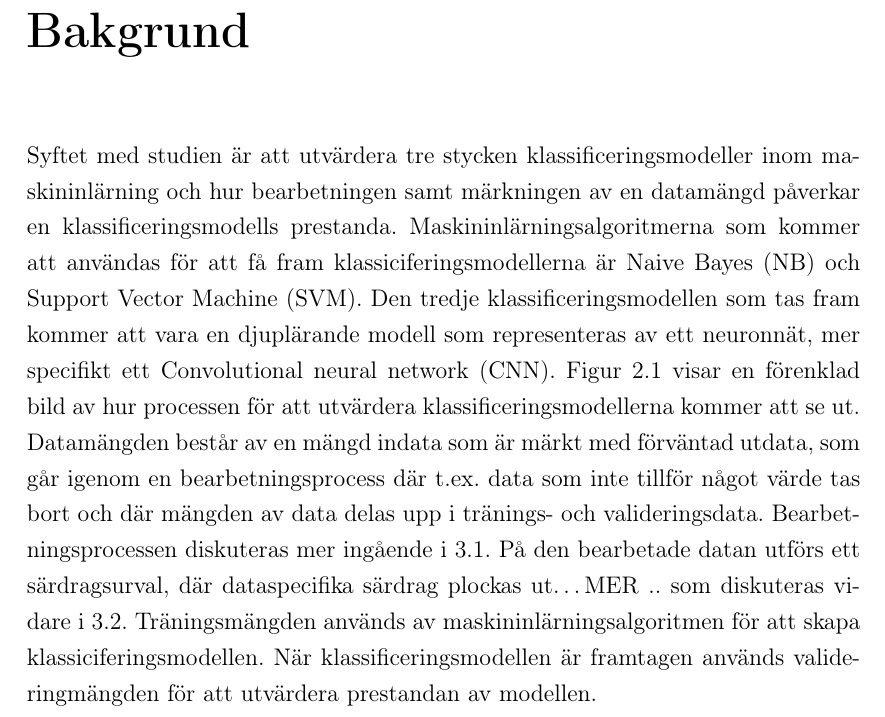
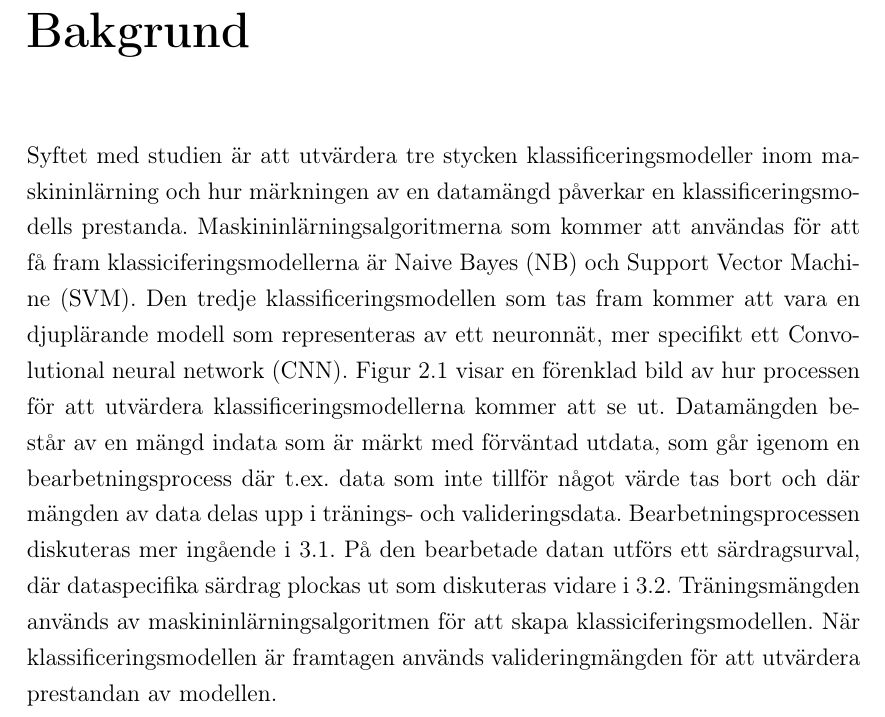
Before and after one commit to Brew8it/Twitter-SA-Report, a LaTeX thesis (Mall/TSA.tex): part of page 16 of 85, cut so that both start at the same text. Compiled offline with pdfLaTeX; a missing font is replaced by an installed copy or a similar font.

Commit message:
changed the syfte

```diff
--- a/Mall/TSA.tex
+++ b/Mall/TSA.tex
@@ -140,7 +140,7 @@
 
 
 \chapter{Bakgrund}\label{bak}
-Syftet med studien är att utvärdera tre stycken klassificeringsmodeller inom maskininlärning och hur bearbetningen samt märkningen av en datamängd påverkar en klassificeringsmodells prestanda. Maskininlärningsalgoritmerna som kommer att användas för att få fram klassiciferingsmodellerna är Naive Bayes (NB) och Support Vector Machine  (SVM). Den tredje klassificeringsmodellen som tas fram kommer att vara en djuplärande modell  som representeras av ett neuronnät, mer specifikt ett Convolutional neural network (CNN). Figur \ref{fig:overfig} visar en förenklad bild av hur processen för att utvärdera klassificeringsmodellerna kommer att se ut. Datamängden består av en mängd indata som är märkt med förväntad utdata, som går igenom en bearbetningsprocess där t.ex. data som inte tillför något värde tas bort och där mängden av data delas upp i tränings- och valideringsdata.  Bearbetningsprocessen diskuteras mer ingående i \ref{exp:pre}. På den bearbetade datan utförs ett särdragsurval, där dataspecifika särdrag plockas ut…MER .. som diskuteras vidare i \ref{exp:feat}. Träningsmängden används av maskininlärningsalgoritmen för att skapa klassiciferingsmodellen. När klassificeringsmodellen är framtagen används valideringmängden för att utvärdera prestandan av modellen.
+Syftet med studien är att utvärdera tre stycken klassificeringsmodeller inom maskininlärning och hur märkningen av en datamängd påverkar en klassificeringsmodells prestanda. Maskininlärningsalgoritmerna som kommer att användas för att få fram klassiciferingsmodellerna är Naive Bayes (NB) och Support Vector Machine  (SVM). Den tredje klassificeringsmodellen som tas fram kommer att vara en djuplärande modell  som representeras av ett neuronnät, mer specifikt ett Convolutional neural network (CNN). Figur \ref{fig:overfig} visar en förenklad bild av hur processen för att utvärdera klassificeringsmodellerna kommer att se ut. Datamängden består av en mängd indata som är märkt med förväntad utdata, som går igenom en bearbetningsprocess där t.ex. data som inte tillför något värde tas bort och där mängden av data delas upp i tränings- och valideringsdata.  Bearbetningsprocessen diskuteras mer ingående i \ref{exp:pre}. På den bearbetade datan utförs ett särdragsurval, där dataspecifika särdrag plockas ut som diskuteras vidare i \ref{exp:feat}. Träningsmängden används av maskininlärningsalgoritmen för att skapa klassiciferingsmodellen. När klassificeringsmodellen är framtagen används valideringmängden för att utvärdera prestandan av modellen.
 
 \begin{figure}[h]
 \includegraphics[width=12cm]{oversiktsfigur}
```
Also changed, not shown: Mall/TSA.pdf, 2 other files.
